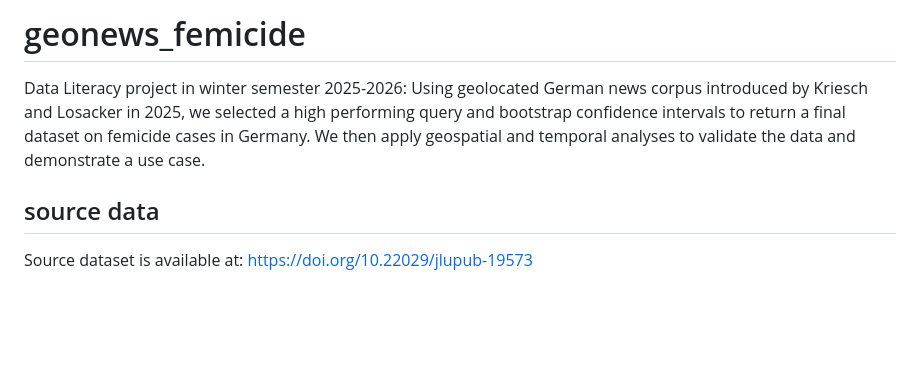
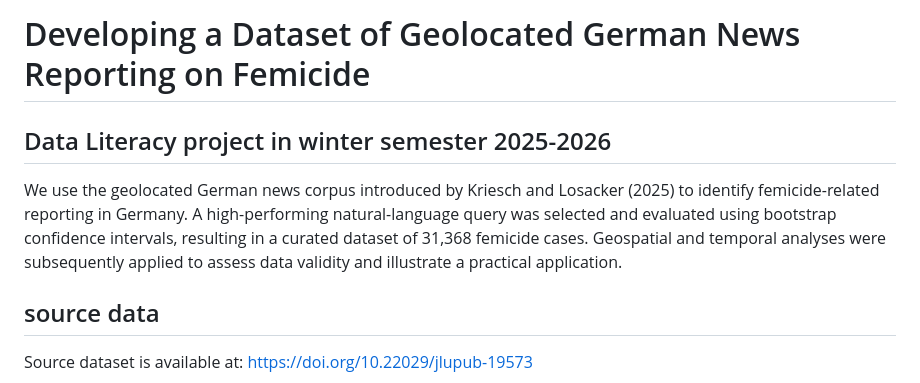
Before and after one commit to madelinemmiller18/geonews_femicide, a Markdown page: README.md, the part around the change. GitHub-like rendering; blank space fills up the shorter version.

Commit message:
Revise README for clarity on femicide dataset
Updated project description and clarified dataset details.

```diff
--- a/README.md
+++ b/README.md
@@ -1,8 +1,6 @@
-# geonews_femicide
-Data Literacy project in winter semester 2025-2026:
-Using geolocated German news corpus introduced by Kriesch and
-Losacker in 2025, we selected a high performing query and bootstrap confidence intervals to return a final dataset on femicide cases in Germany.
-We then apply geospatial and temporal analyses to validate the data and demonstrate a use case.
+# Developing a Dataset of Geolocated German News Reporting on Femicide
+## Data Literacy project in winter semester 2025-2026
+We use the geolocated German news corpus introduced by Kriesch and Losacker (2025) to identify femicide-related reporting in Germany. A high-performing natural-language query was selected and evaluated using bootstrap confidence intervals, resulting in a curated dataset of 31,368 femicide cases. Geospatial and temporal analyses were subsequently applied to assess data validity and illustrate a practical application.
 
 ## source data
 Source dataset is available at: https://doi.org/10.22029/jlupub-19573
```
